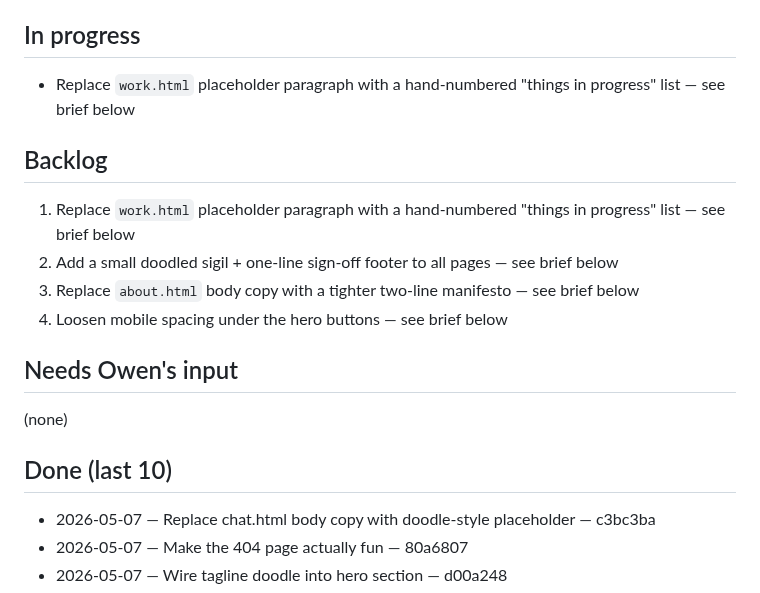
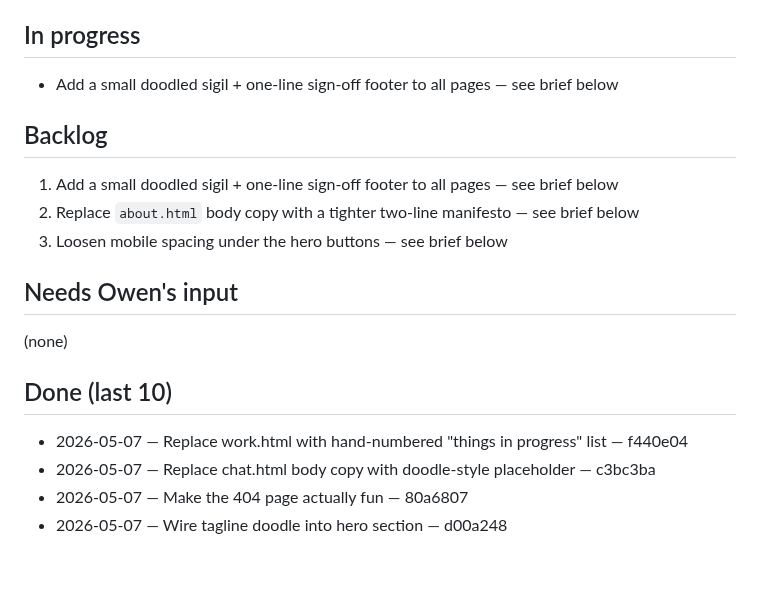
Before and after one commit to TOBI-bot1234/portfolio-site, a Markdown page: TASKS.md, the part around the change. GitHub-like rendering; blank space fills up the shorter version.

Commit message:
chore: complete task — work.html list, start footer task

```diff
--- a/TASKS.md
+++ b/TASKS.md
@@ -4,14 +4,13 @@ Single source of truth for portfolio-site work. See "Task tracker" in Bob's inst
 
 ## In progress
 
-- Replace `work.html` placeholder paragraph with a hand-numbered "things in progress" list — see brief below
+- Add a small doodled sigil + one-line sign-off footer to all pages — see brief below
 
 ## Backlog
 
-1. Replace `work.html` placeholder paragraph with a hand-numbered "things in progress" list — see brief below
-2. Add a small doodled sigil + one-line sign-off footer to all pages — see brief below
-3. Replace `about.html` body copy with a tighter two-line manifesto — see brief below
-4. Loosen mobile spacing under the hero buttons — see brief below
+1. Add a small doodled sigil + one-line sign-off footer to all pages — see brief below
+2. Replace `about.html` body copy with a tighter two-line manifesto — see brief below
+3. Loosen mobile spacing under the hero buttons — see brief below
 
 ## Needs Owen's input
 
@@ -19,6 +18,7 @@ Single source of truth for portfolio-site work. See "Task tracker" in Bob's inst
 
 ## Done (last 10)
 
+- 2026-05-07 — Replace work.html with hand-numbered "things in progress" list — f440e04
 - 2026-05-07 — Replace chat.html body copy with doodle-style placeholder — c3bc3ba
 - 2026-05-07 — Make the 404 page actually fun — 80a6807
 - 2026-05-07 — Wire tagline doodle into hero section — d00a248
```
